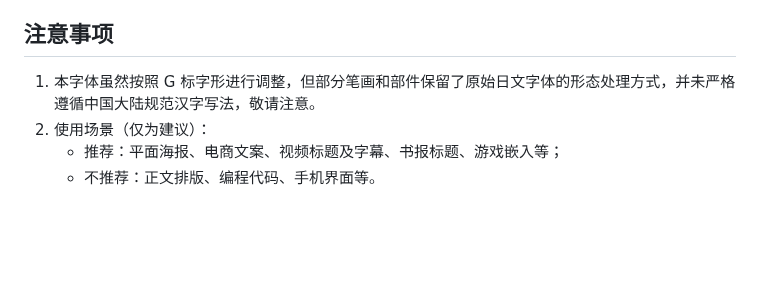
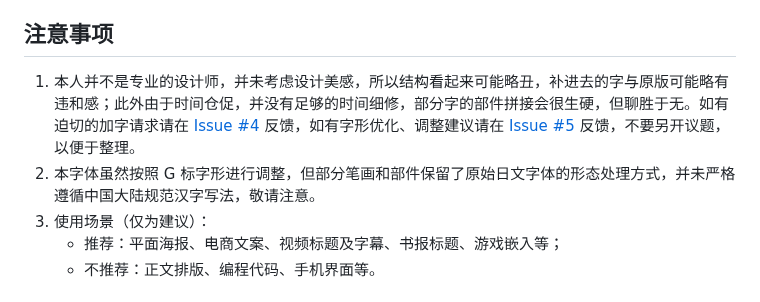
Before and after one commit to lxgw/LxgwMarkerGothic, a Markdown page: README.md, the part around the change. Drawn GitHub-style; blank space fills up the shorter version.

```diff
--- a/README.md
+++ b/README.md
@@ -33,7 +33,8 @@ An open-source Simplified Chinese font derived from Tanugo. 一款由 Tanugo 衍
 
 ## 注意事项
 
-1. 本字体虽然按照 G 标字形进行调整，但部分笔画和部件保留了原始日文字体的形态处理方式，并未严格遵循中国大陆规范汉字写法，敬请注意。
+1. 本人并不是专业的设计师，并未考虑设计美感，所以结构看起来可能略丑，补进去的字与原版可能略有违和感；此外由于时间仓促，并没有足够的时间细修，部分字的部件拼接会很生硬，但聊胜于无。如有迫切的加字请求请在 [Issue #4](https://github.com/lxgw/LxgwMarkerGothic/issues/4) 反馈，如有字形优化、调整建议请在 [Issue #5](https://github.com/lxgw/LxgwMarkerGothic/issues/5) 反馈，不要另开议题，以便于整理。
+2. 本字体虽然按照 G 标字形进行调整，但部分笔画和部件保留了原始日文字体的形态处理方式，并未严格遵循中国大陆规范汉字写法，敬请注意。
 2. 使用场景（仅为建议）：
     - 推荐：平面海报、电商文案、视频标题及字幕、书报标题、游戏嵌入等；
     - 不推荐：正文排版、编程代码、手机界面等。
```
